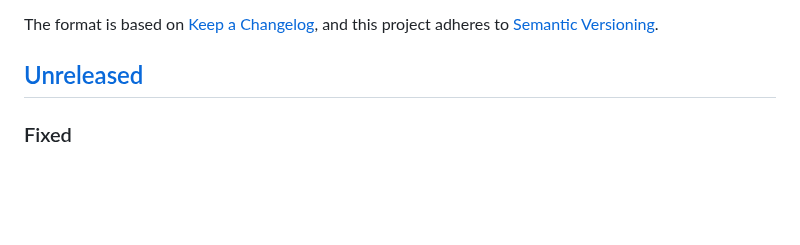
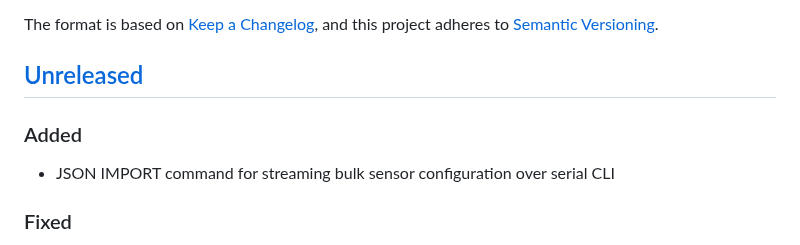
Before and after one commit to preobd/preOBD, a Markdown page: CHANGELOG.md, the part around the change. Drawn GitHub-style; blank space fills up the shorter version.

Commit message:
docs: update CHANGELOG for json-import-cli branch
Co-Authored-By: Claude Sonnet 4.6 <noreply@anthropic.com>

```diff
--- a/CHANGELOG.md
+++ b/CHANGELOG.md
@@ -6,6 +6,9 @@ The format is based on [Keep a Changelog](https://keepachangelog.com/en/1.0.0/),
 and this project adheres to [Semantic Versioning](https://semver.org/spec/v2.0.0.html).
 
 ## [Unreleased]
+
+### Added
+- JSON IMPORT command for streaming bulk sensor configuration over serial CLI
 
 ### Fixed
 - Control-plane responses now return to the transport that sent the command; unsolicited messages (alarms, etc.) still multi-cast to all configured transports
```
